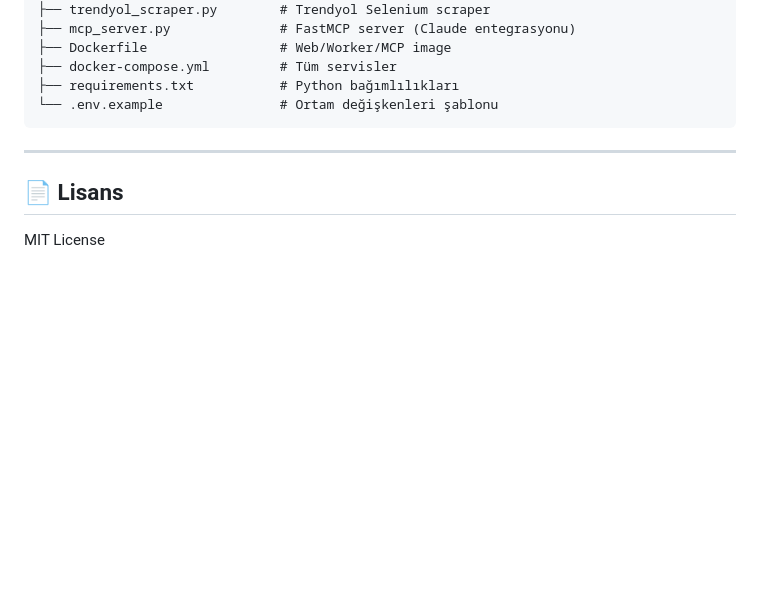
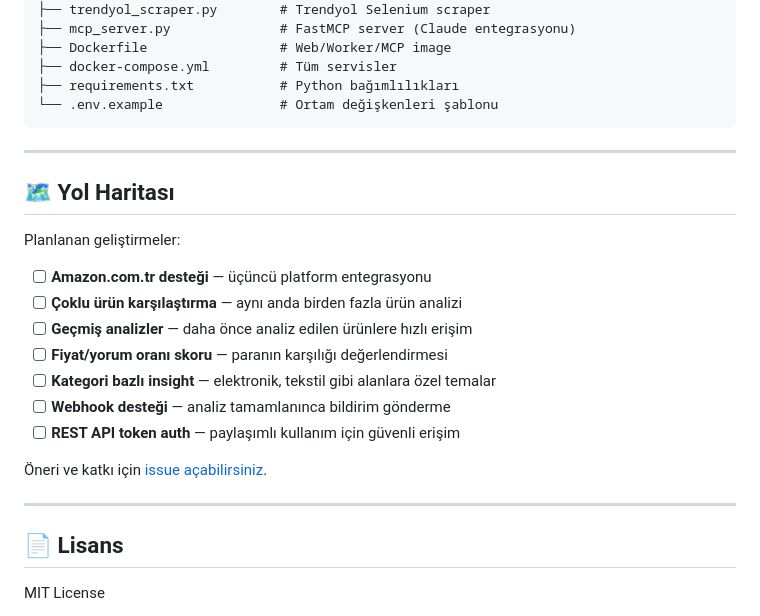
Before and after one commit to darkrange1/yorumAI, a Markdown page: README.md, the part around the change. Drawn GitHub-style; blank space fills up the shorter version.

Commit message:
docs: yol haritası eklendi

```diff
--- a/README.md
+++ b/README.md
@@ -448,6 +448,22 @@ sentiment/
 
 ---
 
+## 🗺️ Yol Haritası
+
+Planlanan geliştirmeler:
+
+- [ ] **Amazon.com.tr desteği** — üçüncü platform entegrasyonu
+- [ ] **Çoklu ürün karşılaştırma** — aynı anda birden fazla ürün analizi
+- [ ] **Geçmiş analizler** — daha önce analiz edilen ürünlere hızlı erişim
+- [ ] **Fiyat/yorum oranı skoru** — paranın karşılığı değerlendirmesi
+- [ ] **Kategori bazlı insight** — elektronik, tekstil gibi alanlara özel temalar
+- [ ] **Webhook desteği** — analiz tamamlanınca bildirim gönderme
+- [ ] **REST API token auth** — paylaşımlı kullanım için güvenli erişim
+
+Öneri ve katkı için [issue açabilirsiniz](https://github.com/darkrange1/yorumAI/issues).
+
+---
+
 ## 📄 Lisans
 
 MIT License
```
